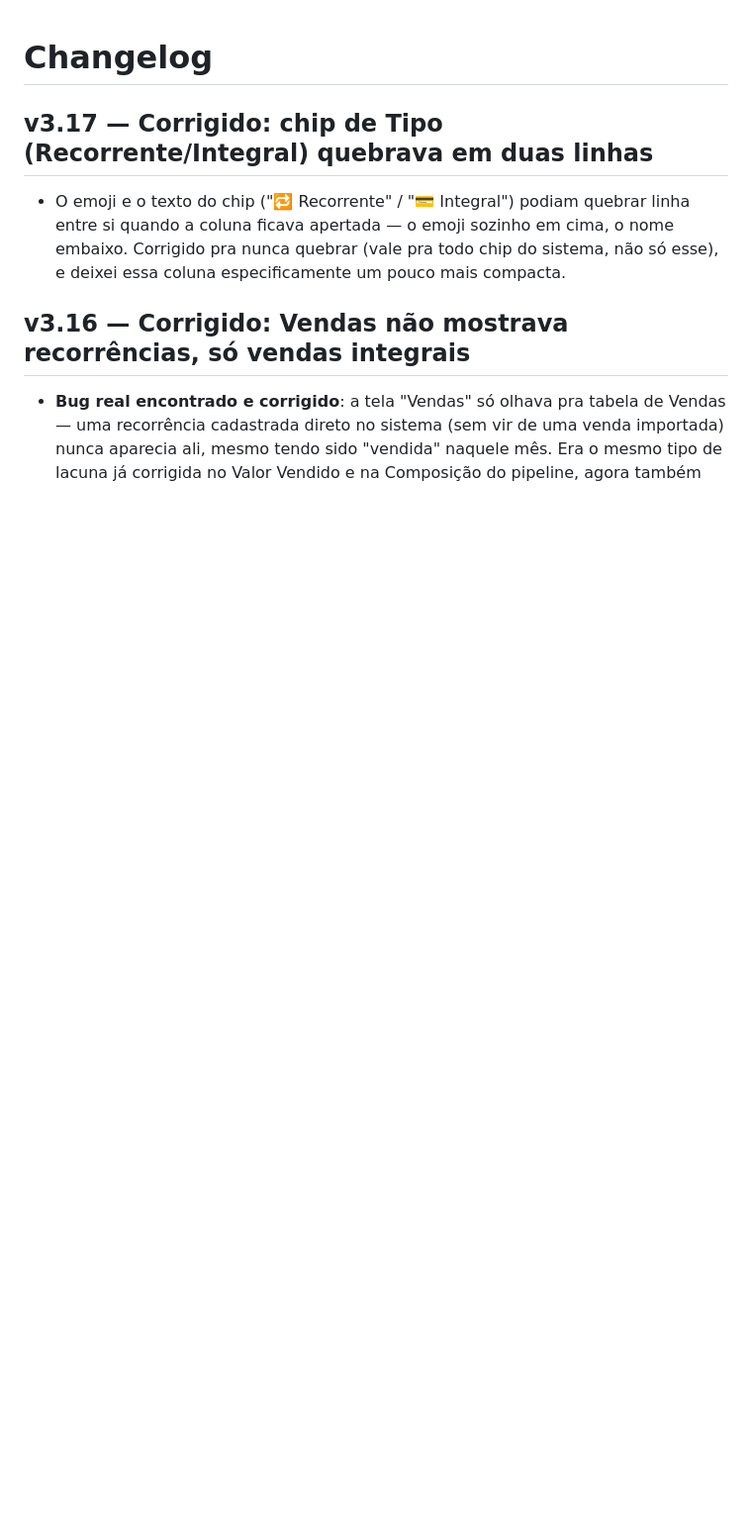
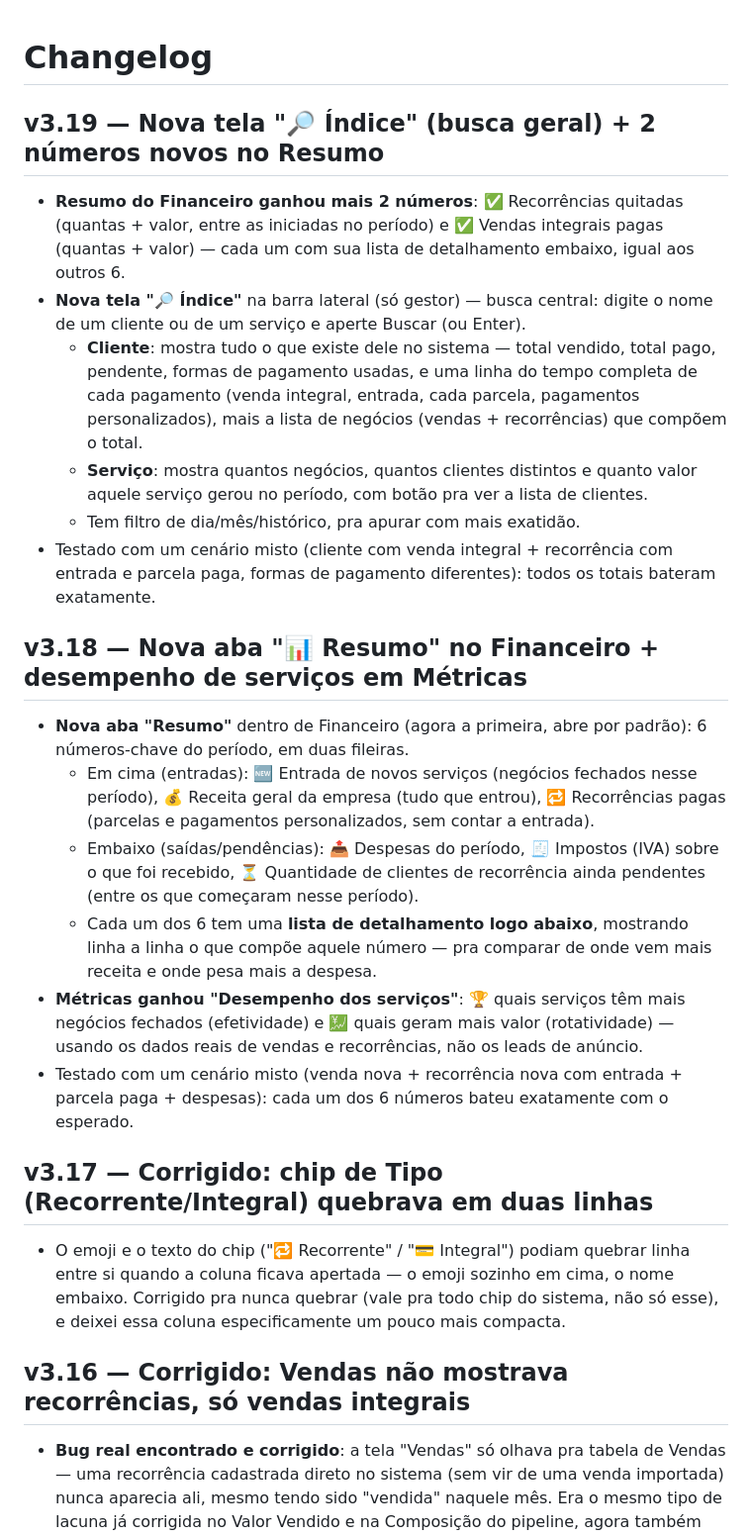
Before and after one commit to Escritorio-Portugal/Dash-CRM, a Markdown page: docs/CHANGELOG.md, the part around the change. Shown at 99% size. GitHub-like rendering; blank space fills up the shorter version.

```diff
--- a/docs/CHANGELOG.md
+++ b/docs/CHANGELOG.md
@@ -1,4 +1,20 @@
 # Changelog
+
+## v3.19 — Nova tela "🔎 Índice" (busca geral) + 2 números novos no Resumo
+- **Resumo do Financeiro ganhou mais 2 números**: ✅ Recorrências quitadas (quantas + valor, entre as iniciadas no período) e ✅ Vendas integrais pagas (quantas + valor) — cada um com sua lista de detalhamento embaixo, igual aos outros 6.
+- **Nova tela "🔎 Índice"** na barra lateral (só gestor) — busca central: digite o nome de um cliente ou de um serviço e aperte Buscar (ou Enter).
+  - **Cliente**: mostra tudo o que existe dele no sistema — total vendido, total pago, pendente, formas de pagamento usadas, e uma linha do tempo completa de cada pagamento (venda integral, entrada, cada parcela, pagamentos personalizados), mais a lista de negócios (vendas + recorrências) que compõem o total.
+  - **Serviço**: mostra quantos negócios, quantos clientes distintos e quanto valor aquele serviço gerou no período, com botão pra ver a lista de clientes.
+  - Tem filtro de dia/mês/histórico, pra apurar com mais exatidão.
+- Testado com um cenário misto (cliente com venda integral + recorrência com entrada e parcela paga, formas de pagamento diferentes): todos os totais bateram exatamente.
+
+## v3.18 — Nova aba "📊 Resumo" no Financeiro + desempenho de serviços em Métricas
+- **Nova aba "Resumo"** dentro de Financeiro (agora a primeira, abre por padrão): 6 números-chave do período, em duas fileiras.
+  - Em cima (entradas): 🆕 Entrada de novos serviços (negócios fechados nesse período), 💰 Receita geral da empresa (tudo que entrou), 🔁 Recorrências pagas (parcelas e pagamentos personalizados, sem contar a entrada).
+  - Embaixo (saídas/pendências): 📤 Despesas do período, 🧾 Impostos (IVA) sobre o que foi recebido, ⏳ Quantidade de clientes de recorrência ainda pendentes (entre os que começaram nesse período).
+  - Cada um dos 6 tem uma **lista de detalhamento logo abaixo**, mostrando linha a linha o que compõe aquele número — pra comparar de onde vem mais receita e onde pesa mais a despesa.
+- **Métricas ganhou "Desempenho dos serviços"**: 🏆 quais serviços têm mais negócios fechados (efetividade) e 💹 quais geram mais valor (rotatividade) — usando os dados reais de vendas e recorrências, não os leads de anúncio.
+- Testado com um cenário misto (venda nova + recorrência nova com entrada + parcela paga + despesas): cada um dos 6 números bateu exatamente com o esperado.
 
 ## v3.17 — Corrigido: chip de Tipo (Recorrente/Integral) quebrava em duas linhas
 - O emoji e o texto do chip ("🔁 Recorrente" / "💳 Integral") podiam quebrar linha entre si quando a coluna ficava apertada — o emoji sozinho em cima, o nome embaixo. Corrigido pra nunca quebrar (vale pra todo chip do sistema, não só esse), e deixei essa coluna especificamente um pouco mais compacta.
```
